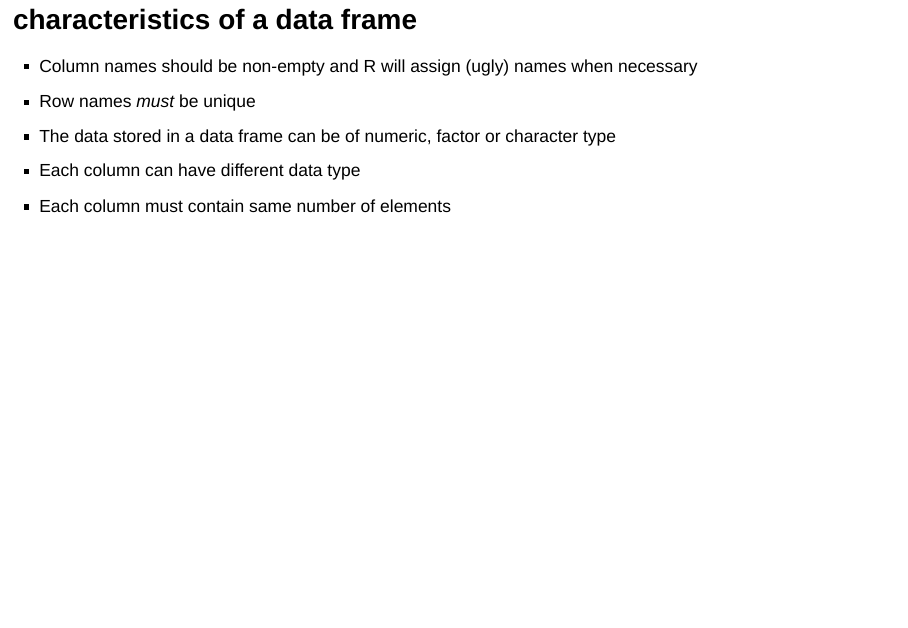
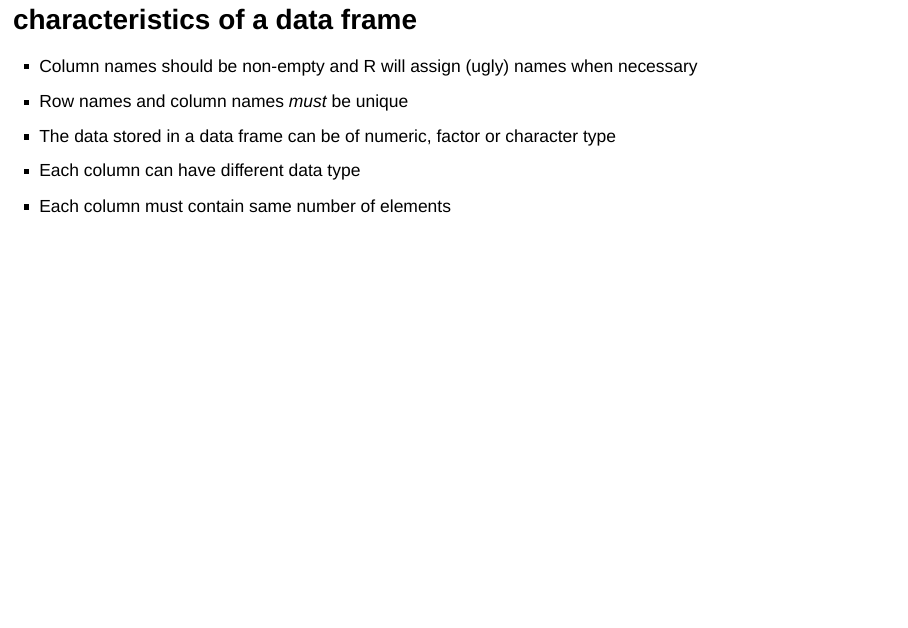
Before and after one commit to morinlab/MBB243, an R Markdown document (Lecture06.Rmd): page 39 of 55. Rendered offline with R 4.5, knitr and Pandoc, with nearby package versions; drawn as Slidy slides in place of the format the file asks for; some code elsewhere in the file could not run offline.

Commit message:
another update

```diff
--- a/Lecture06.Rmd
+++ b/Lecture06.Rmd
@@ -390,7 +390,7 @@ mini[order(denominators),]
 ## characteristics of a data frame
 
 - Column names should be non-empty and R will assign (ugly) names when necessary
-- Row names _must_ be unique
+- Row names and column names _must_ be unique
 - The data stored in a data frame can be of numeric, factor or character type
 - Each column can have different data type
 - Each column must contain same number of elements
```
Also changed, not shown: 1 other file.
